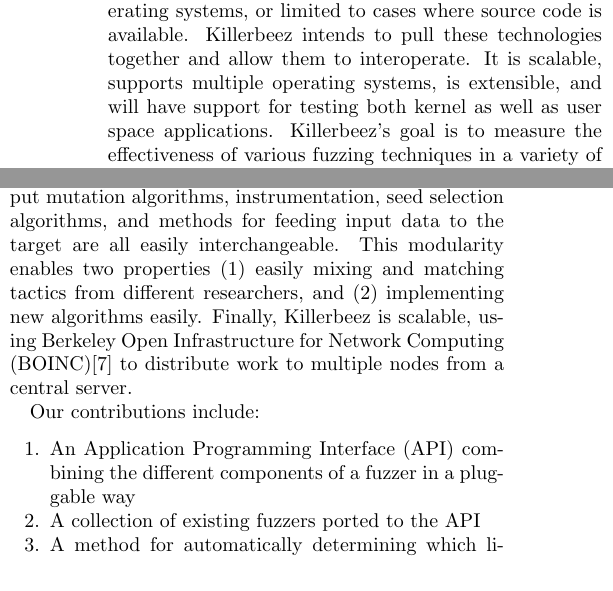
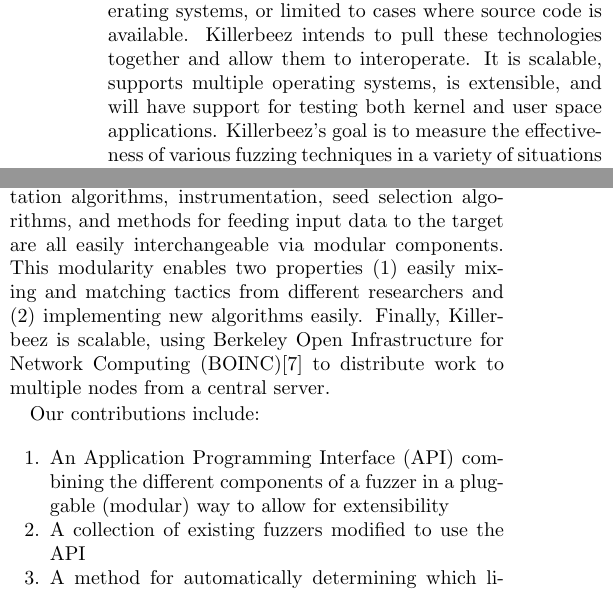
Before and after one commit to grimm-co/killerbeez, a LaTeX document (docs/paper/killerbeez.tex, which reads docs/paper/abstract.tex, docs/paper/introduction.tex): two parts of the columns of page 1 of 14, joined at a grey line, cut so that both start at the same text. Compiled offline with pdfLaTeX.

Commit message:
address some of tommy's comments

```diff
--- a/docs/paper/abstract.tex
+++ b/docs/paper/abstract.tex
@@ -11,7 +11,7 @@
 available for specific operating systems, or limited to cases where source
 code is available.  Killerbeez intends to pull these technologies together
 and allow them to interoperate. It is scalable, supports multiple operating
-systems, is extensible, and will have support for testing both kernel as well
-as user space applications. Killerbeez's goal is to measure the effectiveness
+systems, is extensible, and will have support for testing both kernel and
+user space applications. Killerbeez's goal is to measure the effectiveness
 of various fuzzing techniques in a variety of situations so the optimal
 solution can be applied.
--- a/docs/paper/introduction.tex
+++ b/docs/paper/introduction.tex
@@ -29,15 +29,16 @@
 without source code, and software with a \GUI{}.
 Furthermore, the input mutation algorithms, instrumentation, seed selection
 algorithms, and methods for feeding input data to the target are all easily
-interchangeable.  This modularity enables two properties (1) easily mixing and matching
-tactics from different researchers, and (2) implementing new algorithms easily.
+interchangeable via modular components.  This modularity enables two
+properties (1) easily mixing and matching
+tactics from different researchers and (2) implementing new algorithms easily.
 Finally, Killerbeez is scalable, using \BOINC{}\cite{boinc} to distribute work
 to multiple nodes from a central server.
 
 Our contributions include:
 \begin{enumerate}[noitemsep]
-\item An \API{} combining the different components of a fuzzer in a pluggable way
-\item A collection of existing fuzzers ported to the \API{}
+\item An \API{} combining the different components of a fuzzer in a pluggable (modular) way to allow for extensibility
+\item A collection of existing fuzzers modified to use the \API{}
 \item A method for automatically determining which libraries are likely to
 	cause a crash, so those can be targeted while fuzzing
 \end{enumerate}
```
